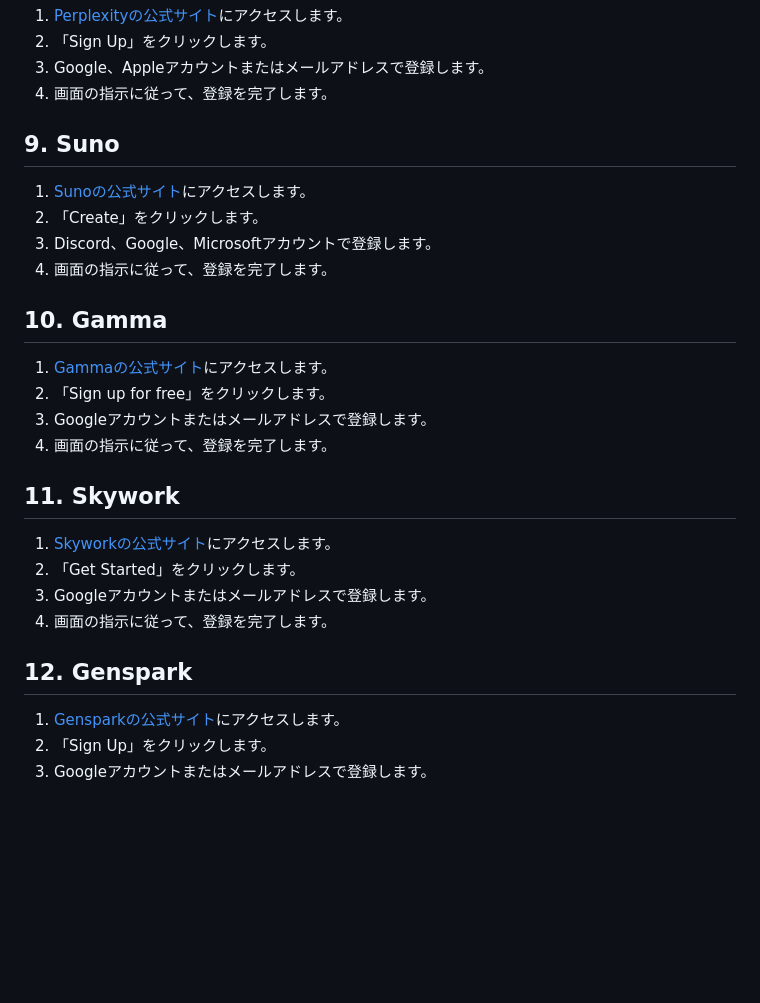
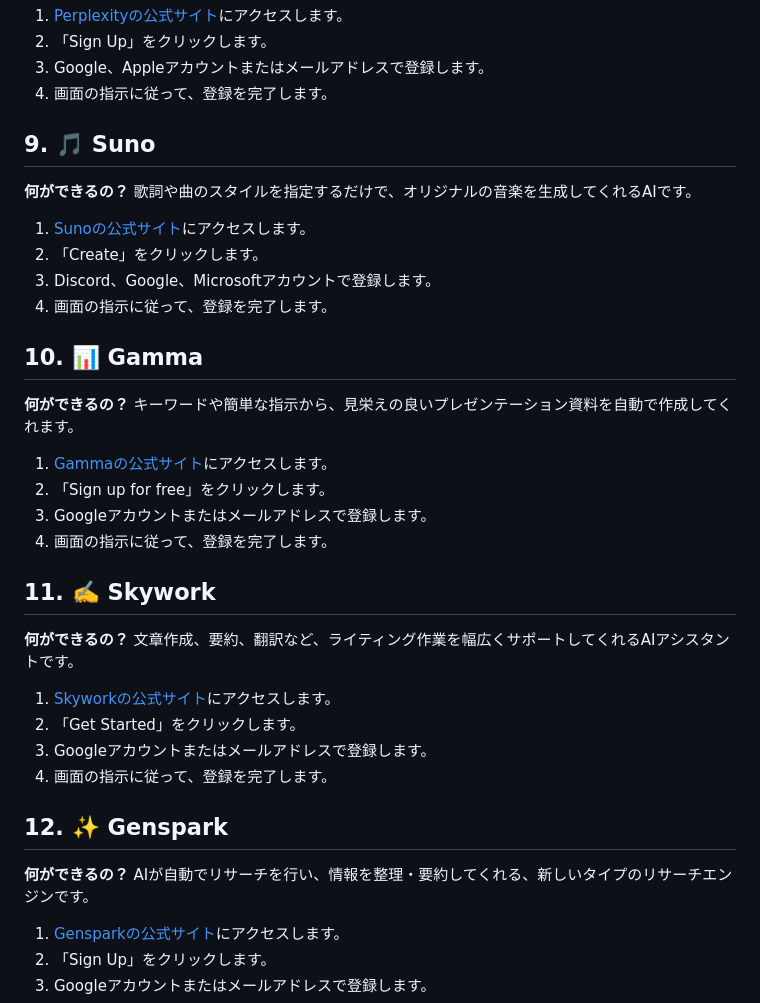
Before and after one commit to SAETAG/ai_workshop, a Markdown page: 事前準備/各種AIツールアカウント作成.md, the part around the change printed below. GitHub-like rendering; blank space fills up the shorter version.

```diff
--- a/事前準備/各種AIツールアカウント作成.md
+++ b/事前準備/各種AIツールアカウント作成.md
@@ -48,25 +72,37 @@ Googleアカウントは、多くのAIツールで共通して利用できます
 3. Google、Appleアカウントまたはメールアドレスで登録します。
 4. 画面の指示に従って、登録を完了します。
 
-## 9. Suno
+## 9. 🎵 Suno
+**何ができるの？**
+歌詞や曲のスタイルを指定するだけで、オリジナルの音楽を生成してくれるAIです。
+
 1. [Sunoの公式サイト](https://www.suno.ai/)にアクセスします。
 2. 「Create」をクリックします。
 3. Discord、Google、Microsoftアカウントで登録します。
 4. 画面の指示に従って、登録を完了します。
 
-## 10. Gamma
+## 10. 📊 Gamma
+**何ができるの？**
+キーワードや簡単な指示から、見栄えの良いプレゼンテーション資料を自動で作成してくれます。
+
 1. [Gammaの公式サイト](https://gamma.app/)にアクセスします。
 2. 「Sign up for free」をクリックします。
 3. Googleアカウントまたはメールアドレスで登録します。
 4. 画面の指示に従って、登録を完了します。
 
-## 11. Skywork
+## 11. ✍️ Skywork
+**何ができるの？**
+文章作成、要約、翻訳など、ライティング作業を幅広くサポートしてくれるAIアシスタントです。
+
 1. [Skyworkの公式サイト](https://skywork.ai/)にアクセスします。
 2. 「Get Started」をクリックします。
 3. Googleアカウントまたはメールアドレスで登録します。
 4. 画面の指示に従って、登録を完了します。
 
-## 12. Genspark
+## 12. ✨ Genspark
+**何ができるの？**
+AIが自動でリサーチを行い、情報を整理・要約してくれる、新しいタイプのリサーチエンジンです。
+
 1. [Gensparkの公式サイト](https://www.genspark.ai/)にアクセスします。
 2. 「Sign Up」をクリックします。
 3. Googleアカウントまたはメールアドレスで登録します。
```
Also changed, not shown: other parts of 事前準備/各種AIツールアカウント作成.md (+34 -10 lines).
